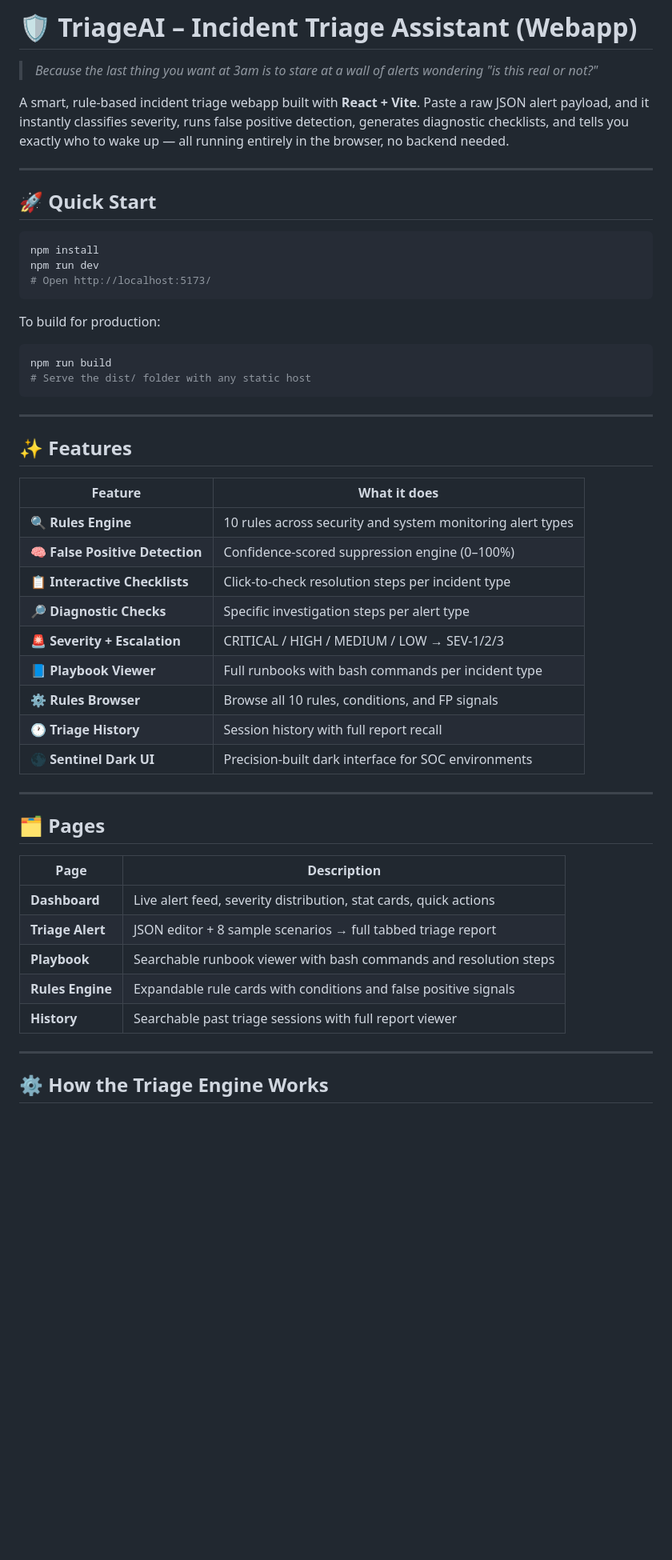
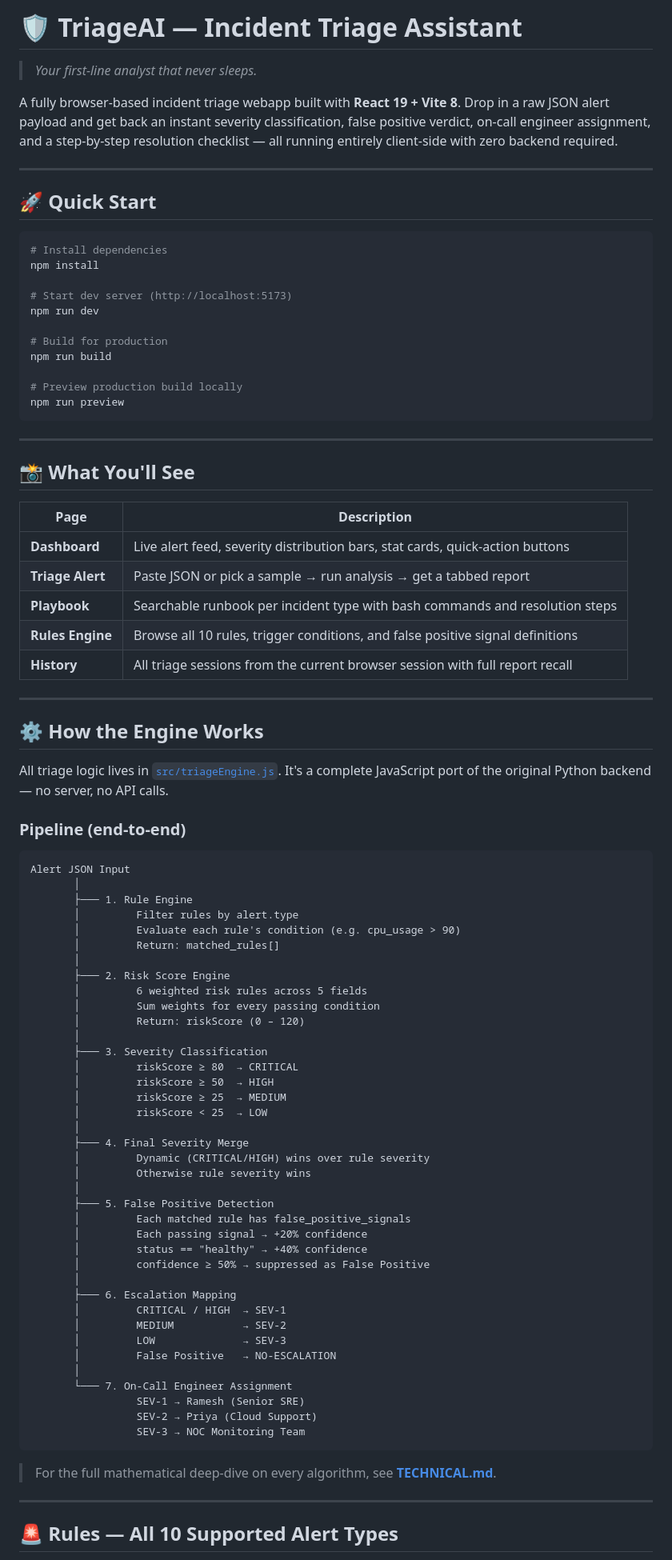
Before and after one commit to omegaabot/incident-triage-assistant_final, a Markdown page: README.md, the part around one of its changes. Shown at 80% size. Drawn GitHub-style; blank space fills up the shorter version.

````diff
--- a/README.md
+++ b/README.md
@@ -1,54 +1,91 @@
-# 🛡️ TriageAI – Incident Triage Assistant (Webapp)
+# 🛡️ TriageAI — Incident Triage Assistant
 
-> *Because the last thing you want at 3am is to stare at a wall of alerts wondering "is this real or not?"*
+> *Your first-line analyst that never sleeps.*
 
-A smart, rule-based incident triage webapp built with **React + Vite**. Paste a raw JSON alert payload, and it instantly classifies severity, runs false positive detection, generates diagnostic checklists, and tells you exactly who to wake up — all running entirely in the browser, no backend needed.
+A fully browser-based incident triage webapp built with **React 19 + Vite 8**. Drop in a raw JSON alert payload and get back an instant severity classification, false positive verdict, on-call engineer assignment, and a step-by-step resolution checklist — all running entirely client-side with zero backend required.
 
 ---
 
 ## 🚀 Quick Start
 
 ```bash
+# Install dependencies
 npm install
+
+# Start dev server (http://localhost:5173)
 npm run dev
-# Open http://localhost:5173/
-```
 
-To build for production:
-```bash
+# Build for production
 npm run build
-# Serve the dist/ folder with any static host
+
+# Preview production build locally
+npm run preview
 ```
 
 ---
 
-## ✨ Features
+## 📸 What You'll See
 
-| Feature | What it does |
+| Page | Description |
 |---|---|
-| 🔍 **Rules Engine** | 10 rules across security and system monitoring alert types |
-| 🧠 **False Positive Detection** | Confidence-scored suppression engine (0–100%) |
-| 📋 **Interactive Checklists** | Click-to-check resolution steps per incident type |
-| 🔎 **Diagnostic Checks** | Specific investigation steps per alert type |
-| 🚨 **Severity + Escalation** | CRITICAL / HIGH / MEDIUM / LOW → SEV-1/2/3 |
-| 📘 **Playbook Viewer** | Full runbooks with bash commands per incident type |
-| ⚙️ **Rules Browser** | Browse all 10 rules, conditions, and FP signals |
-| 🕐 **Triage History** | Session history with full report recall |
-| 🌑 **Sentinel Dark UI** | Precision-built dark interface for SOC environments |
+| **Dashboard** | Live alert feed, severity distribution bars, stat cards, quick-action buttons |
+| **Triage Alert** | Paste JSON or pick a sample → run analysis → get a tabbed report |
+| **Playbook** | Searchable runbook per incident type with bash commands and resolution steps |
+| **Rules Engine** | Browse all 10 rules, trigger conditions, and false positive signal definitions |
+| **History** | All triage sessions from the current browser session with full report recall |
 
 ---
 
-## 🗂️ Pages
+## ⚙️ How the Engine Works
 
-| Page | Description |
-|---|---|
-| **Dashboard** | Live alert feed, severity distribution, stat cards, quick actions |
-| **Triage Alert** | JSON editor + 8 sample scenarios → full tabbed triage report |
-| **Playbook** | Searchable runbook viewer with bash commands and resolution steps |
-| **Rules Engine** | Expandable rule cards with conditions and false positive signals |
-| **History** | Searchable past triage sessions with full report viewer |
+All triage logic lives in [`src/triageEngine.js`](src/triageEngine.js). It's a complete JavaScript port of the original Python backend — no server, no API calls.
+
+### Pipeline (end-to-end)
+
+```
+Alert JSON Input
+       │
+       ├─── 1. Rule Engine
+       │         Filter rules by alert.type
+       │         Evaluate each rule's condition (e.g. cpu_usage > 90)
+       │         Return: matched_rules[]
+       │
+       ├─── 2. Risk Score Engine
+       │         6 weighted risk rules across 5 fields
+       │         Sum weights for every passing condition
+       │         Return: riskScore (0 – 120)
+       │
+       ├─── 3. Severity Classification
+       │         riskScore ≥ 80  → CRITICAL
+       │         riskScore ≥ 50  → HIGH
+       │         riskScore ≥ 25  → MEDIUM
+       │         riskScore < 25  → LOW
+       │
+       ├─── 4. Final Severity Merge
+       │         Dynamic (CRITICAL/HIGH) wins over rule severity
+       │         Otherwise rule severity wins
+       │
+       ├─── 5. False Positive Detection
+       │         Each matched rule has false_positive_signals
+       │         Each passing signal → +20% confidence
+       │         status == "healthy" → +40% confidence
+       │         confidence ≥ 50% → suppressed as False Positive
+       │
+       ├─── 6. Escalation Mapping
+       │         CRITICAL / HIGH  → SEV-1
+       │         MEDIUM           → SEV-2
+       │         LOW              → SEV-3
+       │         False Positive   → NO-ESCALATION
+       │
+       └─── 7. On-Call Engineer Assignment
+                 SEV-1 → Ramesh (Senior SRE)
+                 SEV-2 → Priya (Cloud Support)
+                 SEV-3 → NOC Monitoring Team
+```
+
+> For the full mathematical deep-dive on every algorithm, see **[TECHNICAL.md](TECHNICAL.md)**.
 
 ---
 
-## ⚙️ How the Triage Engine Works
+## 🚨 Rules — All 10 Supported Alert Types
 
````
Also changed, not shown: other parts of README.md (+148 -61 lines).
